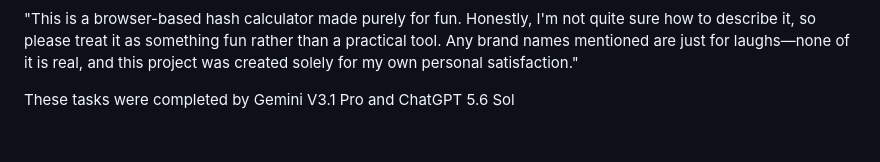
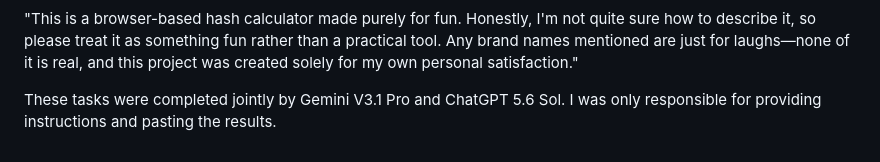
Before and after one commit to d55681000/HASH-Generator, a Markdown page: README.md, the part around the change. Rendered like a GitHub page.

```diff
--- a/README.md
+++ b/README.md
@@ -745,4 +745,5 @@ https://hash-generatorg.d55681000.workers.dev/
 
 "This is a browser-based hash calculator made purely for fun. Honestly, I'm not quite sure how to describe it, so please treat it as something fun rather than a practical tool. Any brand names mentioned are just for laughs—none of it is real, and this project was created solely for my own personal satisfaction."
 
-These tasks were completed by Gemini V3.1 Pro and ChatGPT 5.6 Sol
+
+These tasks were completed jointly by Gemini V3.1 Pro and ChatGPT 5.6 Sol. I was only responsible for providing instructions and pasting the results.
```
